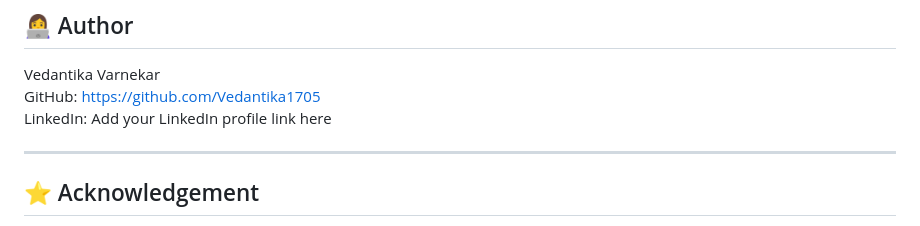
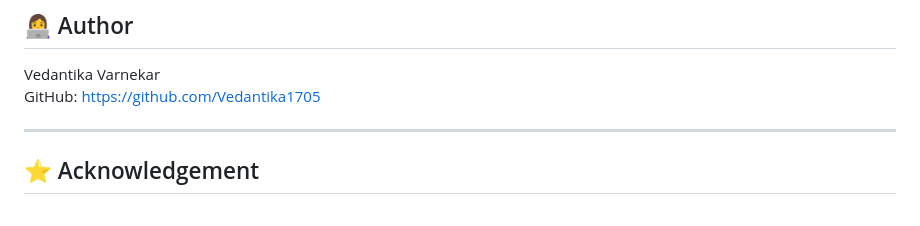
Before and after one commit to Vedantika1705/ML-project, a Markdown page: README.md, the part around the change. GitHub-like rendering.

```diff
--- a/README.md
+++ b/README.md
@@ -126,7 +126,6 @@ Evaluation results are printed in the console and supported by confusion matrice
 ## 👩‍💻 Author
 Vedantika Varnekar
 GitHub: https://github.com/Vedantika1705
-LinkedIn: Add your LinkedIn profile link here
 
 ---
 
```
